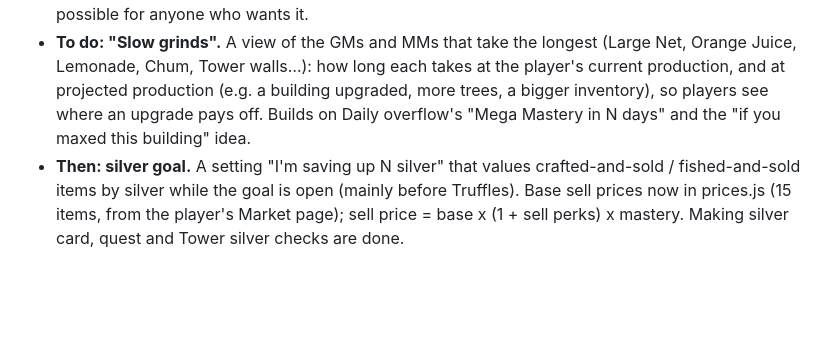
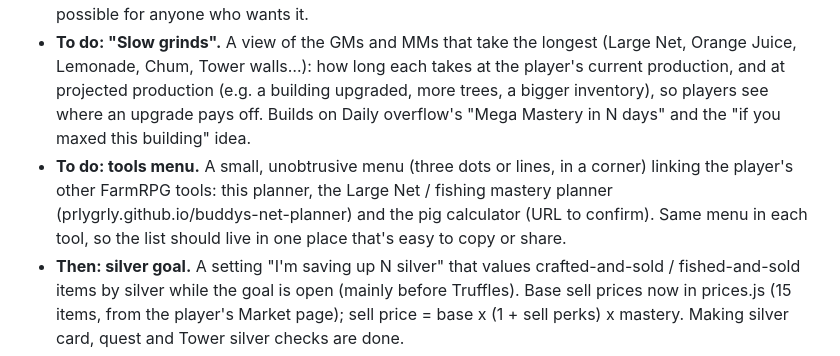
Before and after one commit to Prlygrly/FarmRPG-Next-Steps, a Markdown page: README.md, the part around the change. Rendered like a GitHub page; blank space fills up the shorter version.

Commit message:
Roadmap: tools menu linking the other FarmRPG tools
Co-Authored-By: Claude Opus 5.5 <noreply@anthropic.com>

```diff
--- a/README.md
+++ b/README.md
@@ -133,6 +133,9 @@ GitHub Pages serves `main` from the root. Ask the owner before pushing (see D:\C
   (Large Net, Orange Juice, Lemonade, Chum, Tower walls…): how long each takes at the player's current production, and at projected
   production (e.g. a building upgraded, more trees, a bigger inventory), so players see where an upgrade pays off. Builds on Daily
   overflow's "Mega Mastery in N days" and the "if you maxed this building" idea.
+- **To do: tools menu.** A small, unobtrusive menu (three dots or lines, in a corner) linking the player's other FarmRPG tools:
+  this planner, the Large Net / fishing mastery planner (prlygrly.github.io/buddys-net-planner) and the pig calculator (URL to
+  confirm). Same menu in each tool, so the list should live in one place that's easy to copy or share.
 - **Then: silver goal.** A setting "I'm saving up N silver" that values crafted-and-sold / fished-and-sold items by silver while the
   goal is open (mainly before Truffles). Base sell prices now in prices.js (15 items, from the player's Market page); sell price
   = base x (1 + sell perks) x mastery. Making silver card, quest and Tower silver checks are done.
```
